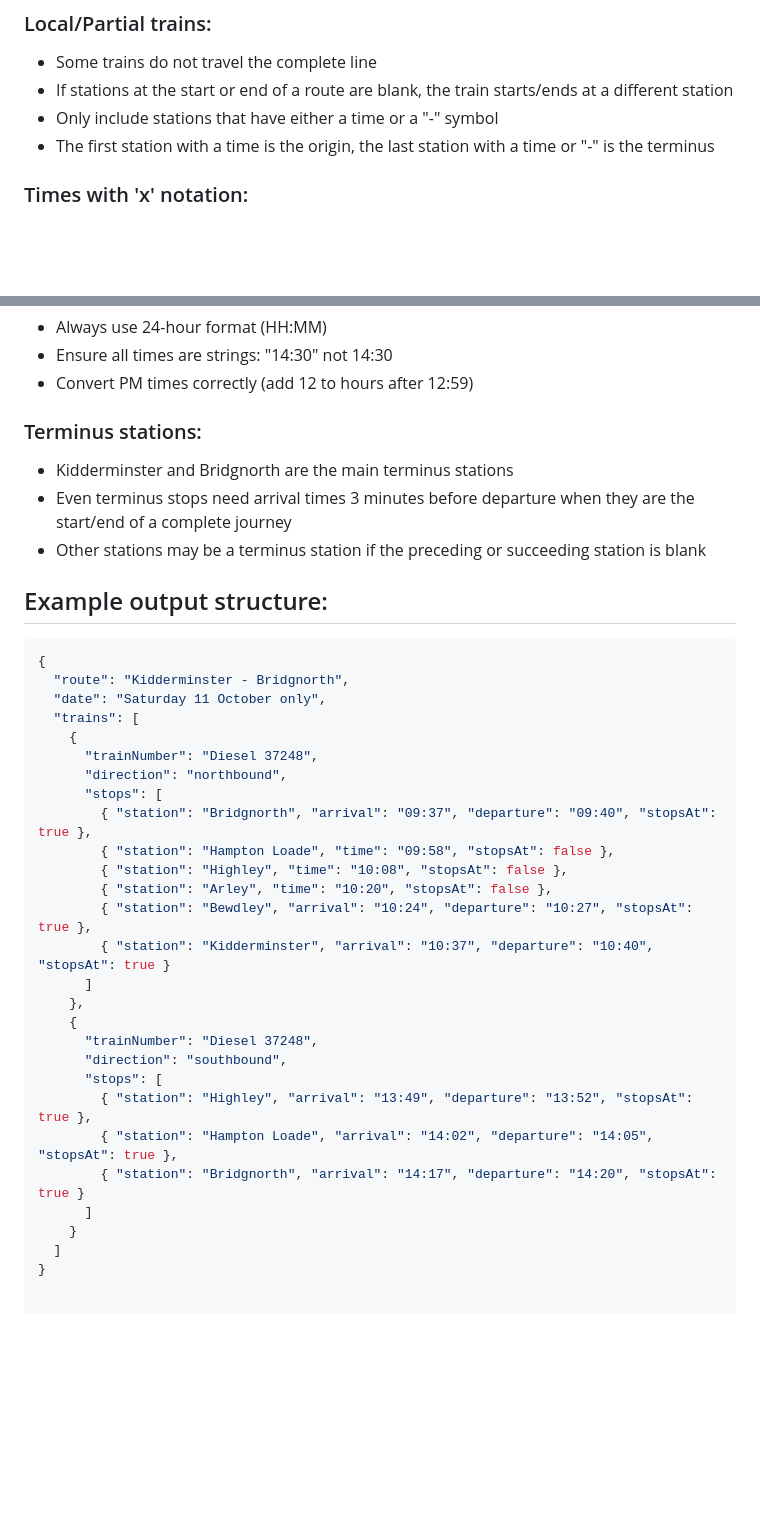
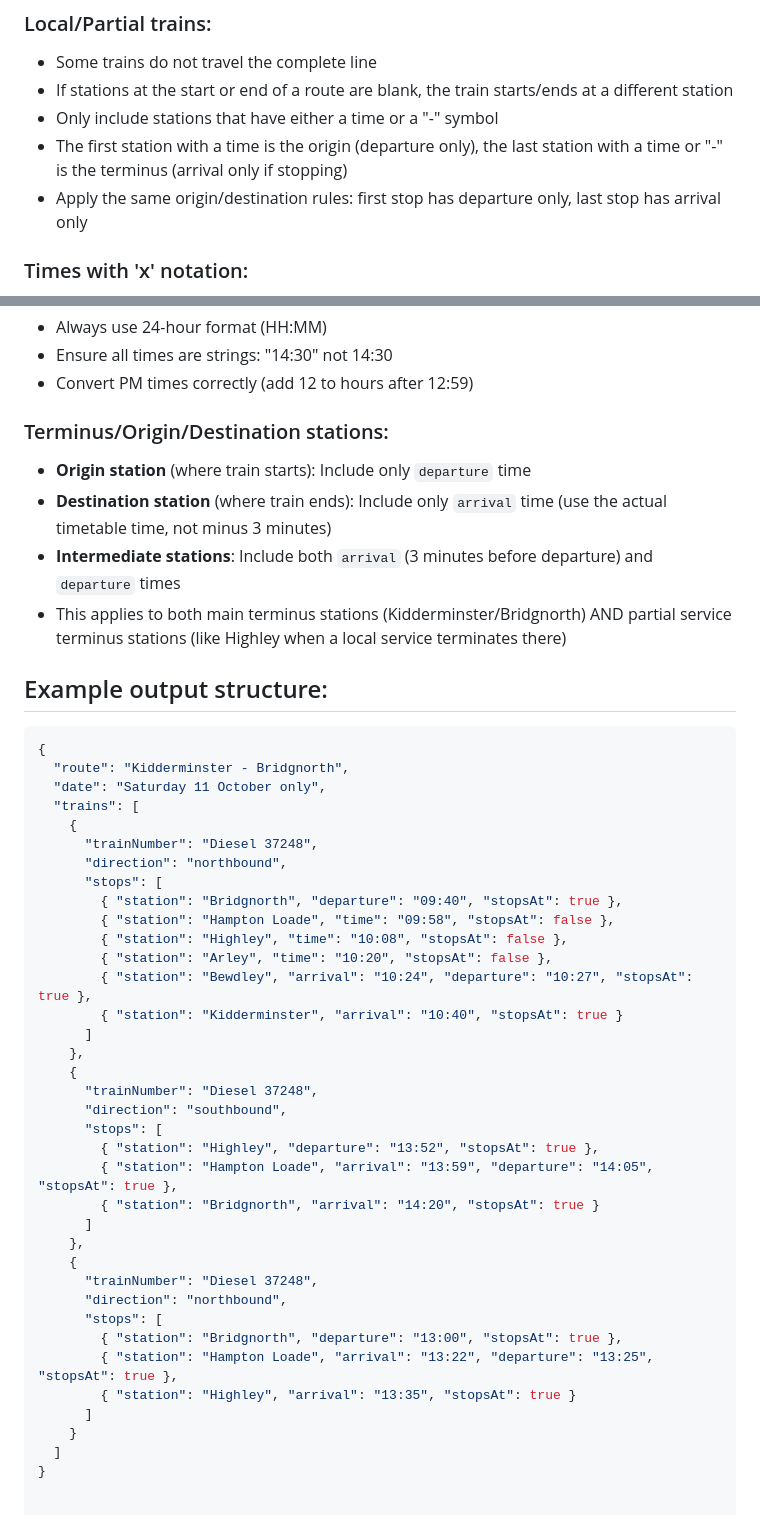
Before and after one commit to sebharvey/svr, a Markdown page: src/TimetablePrompt.md, 2 parts joined by grey strips. Rendered like a GitHub page; blank space fills up the shorter version.

````diff
--- a/src/TimetablePrompt.md
+++ b/src/TimetablePrompt.md
@@ -48,7 +51,8 @@ Convert the provided railway timetable image into a structured JSON format follo
 - Some trains do not travel the complete line
 - If stations at the start or end of a route are blank, the train starts/ends at a different station
 - Only include stations that have either a time or a "-" symbol
-- The first station with a time is the origin, the last station with a time or "-" is the terminus
+- The first station with a time is the origin (departure only), the last station with a time or "-" is the terminus (arrival only if stopping)
+- Apply the same origin/destination rules: first stop has departure only, last stop has arrival only
 
 ### Times with 'x' notation:
 - The 'x' in times (like "11x10" or "2x05") indicates trains crossing at stations
@@ -62,10 +66,11 @@ Convert the provided railway timetable image into a structured JSON format follo
 - Ensure all times are strings: "14:30" not 14:30
 - Convert PM times correctly (add 12 to hours after 12:59)
 
-### Terminus stations:
-- Kidderminster and Bridgnorth are the main terminus stations
-- Even terminus stops need arrival times 3 minutes before departure when they are the start/end of a complete journey
-- Other stations may be a terminus station if the preceding or succeeding station is blank
+### Terminus/Origin/Destination stations:
+- **Origin station** (where train starts): Include only `departure` time
+- **Destination station** (where train ends): Include only `arrival` time (use the actual timetable time, not minus 3 minutes)
+- **Intermediate stations**: Include both `arrival` (3 minutes before departure) and `departure` times
+- This applies to both main terminus stations (Kidderminster/Bridgnorth) AND partial service terminus stations (like Highley when a local service terminates there)
 
 ## Example output structure:
 ```json
@@ -77,21 +82,30 @@ Convert the provided railway timetable image into a structured JSON format follo
       "trainNumber": "Diesel 37248",
       "direction": "northbound",
       "stops": [
-        { "station": "Bridgnorth", "arrival": "09:37", "departure": "09:40", "stopsAt": true },
+        { "station": "Bridgnorth", "departure": "09:40", "stopsAt": true },
         { "station": "Hampton Loade", "time": "09:58", "stopsAt": false },
         { "station": "Highley", "time": "10:08", "stopsAt": false },
         { "station": "Arley", "time": "10:20", "stopsAt": false },
         { "station": "Bewdley", "arrival": "10:24", "departure": "10:27", "stopsAt": true },
-        { "station": "Kidderminster", "arrival": "10:37", "departure": "10:40", "stopsAt": true }
+        { "station": "Kidderminster", "arrival": "10:40", "stopsAt": true }
       ]
     },
     {
       "trainNumber": "Diesel 37248",
       "direction": "southbound",
       "stops": [
-        { "station": "Highley", "arrival": "13:49", "departure": "13:52", "stopsAt": true },
-        { "station": "Hampton Loade", "arrival": "14:02", "departure": "14:05", "stopsAt": true },
-        { "station": "Bridgnorth", "arrival": "14:17", "departure": "14:20", "stopsAt": true }
+        { "station": "Highley", "departure": "13:52", "stopsAt": true },
+        { "station": "Hampton Loade", "arrival": "13:59", "departure": "14:05", "stopsAt": true },
+        { "station": "Bridgnorth", "arrival": "14:20", "stopsAt": true }
+      ]
+    },
+    {
+      "trainNumber": "Diesel 37248",
+      "direction": "northbound",
+      "stops": [
+        { "station": "Bridgnorth", "departure": "13:00", "stopsAt": true },
+        { "station": "Hampton Loade", "arrival": "13:22", "departure": "13:25", "stopsAt": true },
+        { "station": "Highley", "arrival": "13:35", "stopsAt": true }
       ]
     }
   ]
````
Also changed, not shown: other parts of src/TimetablePrompt.md (+8 -5 lines).
